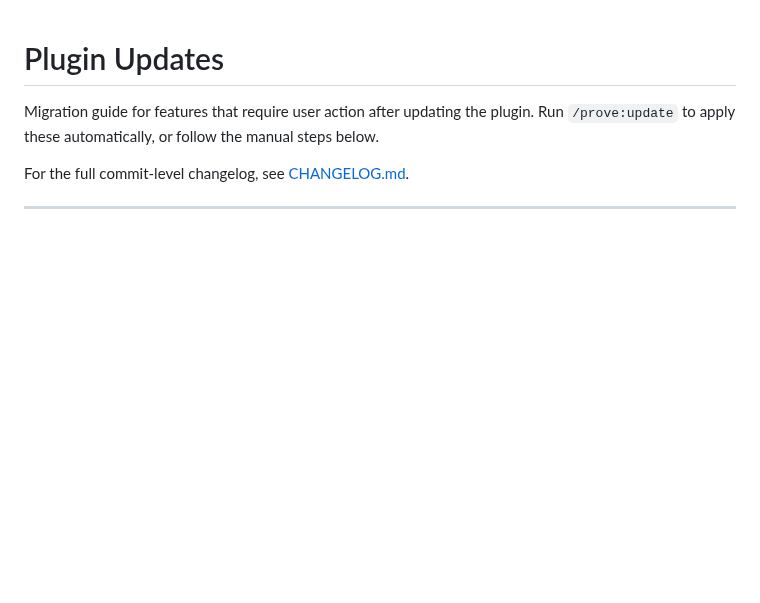
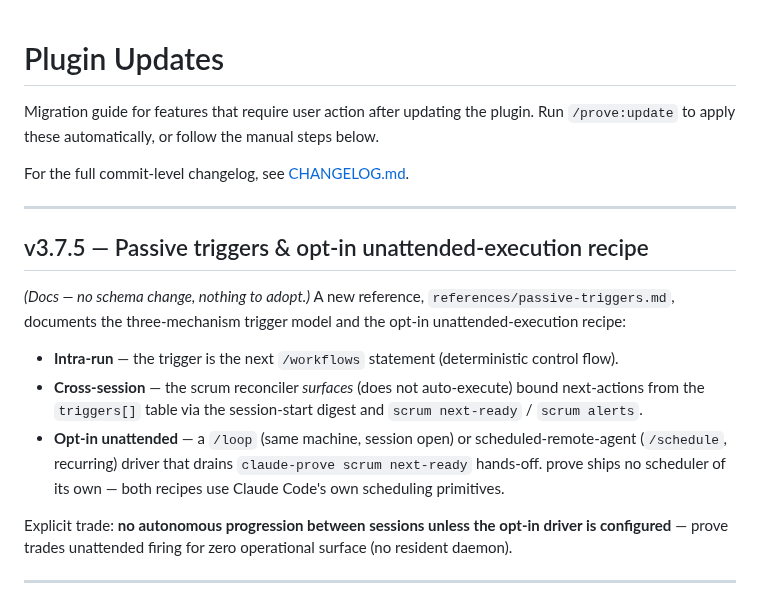
Before and after one commit to mjmorales/claude-prove, a Markdown page: UPDATES.md, the part around the change. Rendered like a GitHub page; blank space fills up the shorter version.

```diff
--- a/UPDATES.md
+++ b/UPDATES.md
@@ -3,6 +3,18 @@
 Migration guide for features that require user action after updating the plugin. Run `/prove:update` to apply these automatically, or follow the manual steps below.
 
 For the full commit-level changelog, see [CHANGELOG.md](CHANGELOG.md).
+
+---
+
+## v3.7.5 — Passive triggers & opt-in unattended-execution recipe
+
+*(Docs — no schema change, nothing to adopt.)* A new reference, `references/passive-triggers.md`, documents the three-mechanism trigger model and the opt-in unattended-execution recipe:
+
+- **Intra-run** — the trigger is the next `/workflows` statement (deterministic control flow).
+- **Cross-session** — the scrum reconciler *surfaces* (does not auto-execute) bound next-actions from the `triggers[]` table via the session-start digest and `scrum next-ready` / `scrum alerts`.
+- **Opt-in unattended** — a `/loop` (same machine, session open) or scheduled-remote-agent (`/schedule`, recurring) driver that drains `claude-prove scrum next-ready` hands-off. prove ships no scheduler of its own — both recipes use Claude Code's own scheduling primitives.
+
+Explicit trade: **no autonomous progression between sessions unless the opt-in driver is configured** — prove trades unattended firing for zero operational surface (no resident daemon).
 
 ---
 
```
Also changed, not shown: references/passive-triggers.md (added, +72 -0 lines).
